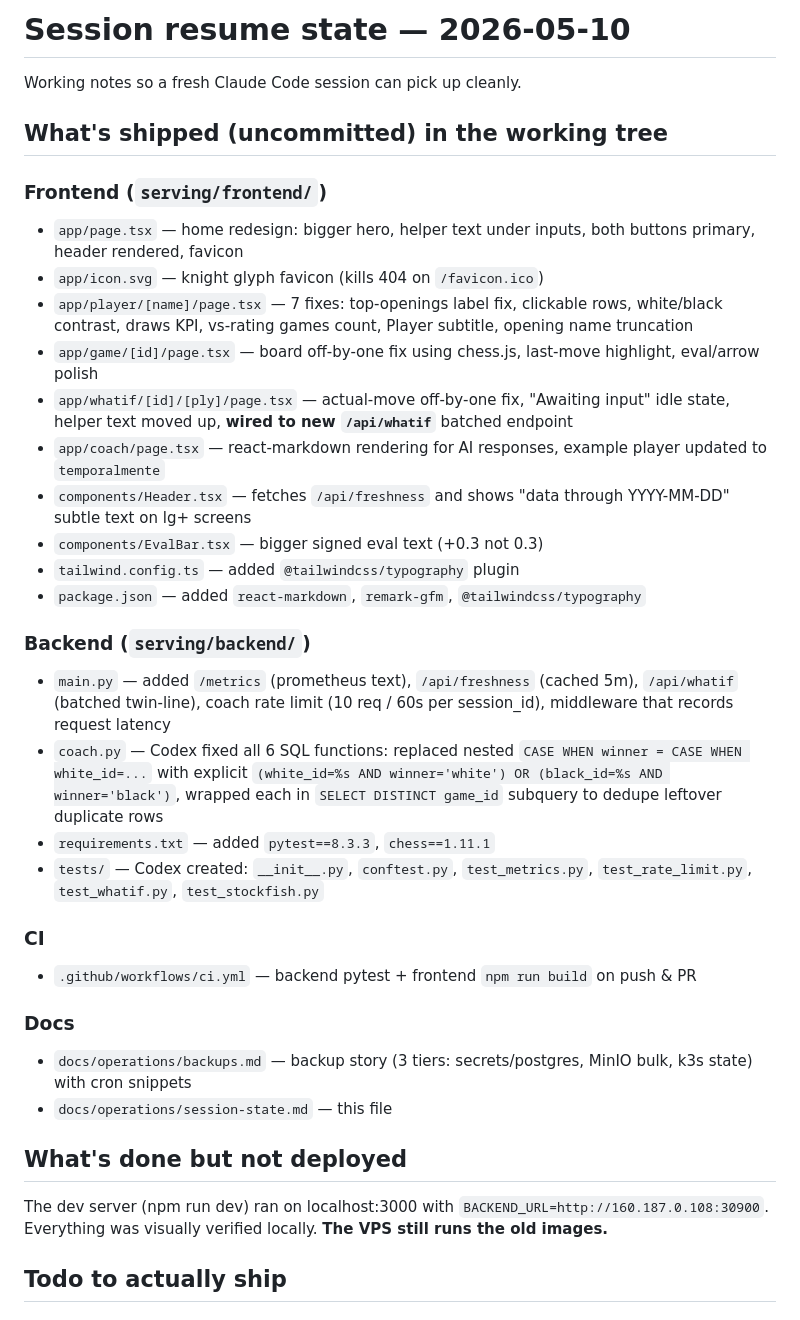
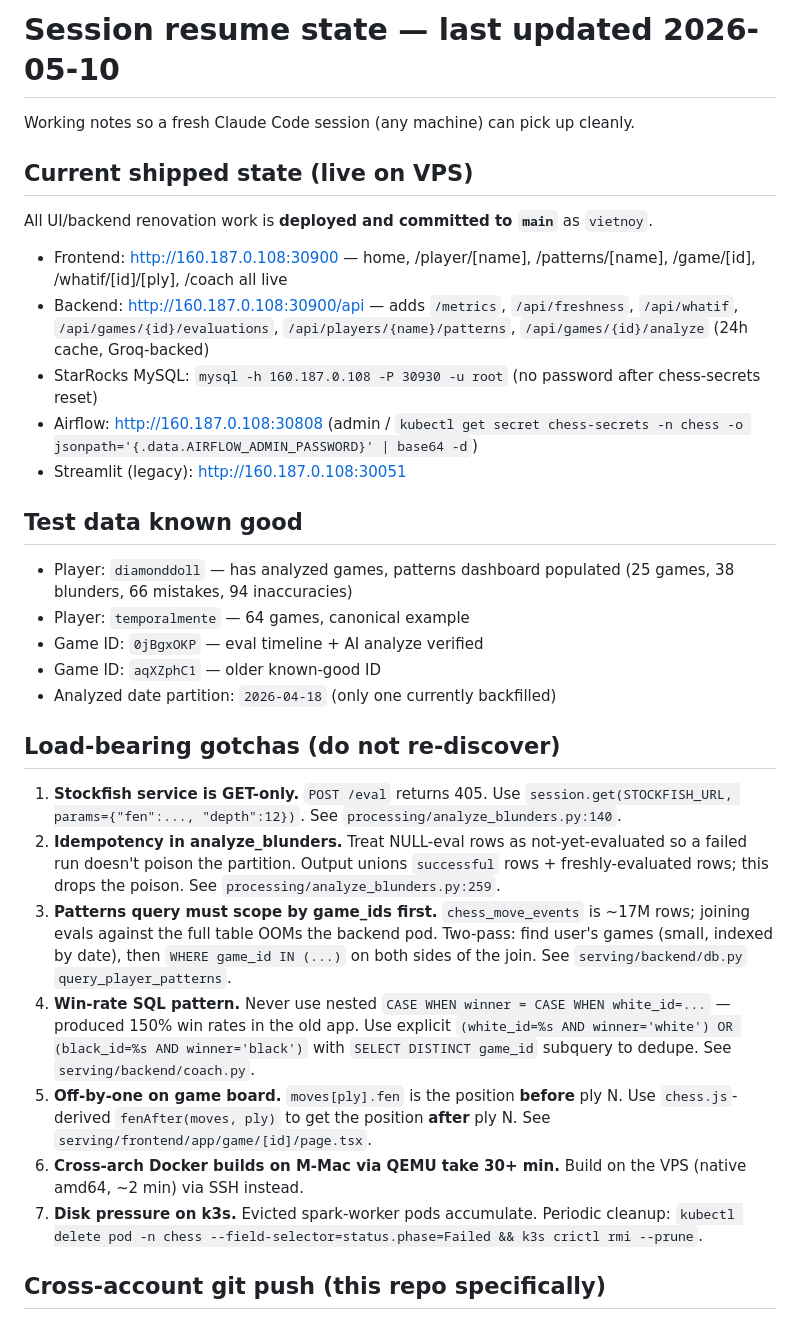
Before and after one commit to vietnoy/lichess-platform, a Markdown page: docs/operations/session-state.md, the part around one of its changes. Drawn GitHub-style.

```diff
--- a/docs/operations/session-state.md
+++ b/docs/operations/session-state.md
@@ -1,37 +1,34 @@
-# Session resume state — 2026-05-10
+# Session resume state — last updated 2026-05-10
 
-Working notes so a fresh Claude Code session can pick up cleanly.
+Working notes so a fresh Claude Code session (any machine) can pick up cleanly.
 
-## What's shipped (uncommitted) in the working tree
+## Current shipped state (live on VPS)
 
-### Frontend (`serving/frontend/`)
-- `app/page.tsx` — home redesign: bigger hero, helper text under inputs, both buttons primary, header rendered, favicon
-- `app/icon.svg` — knight glyph favicon (kills 404 on `/favicon.ico`)
-- `app/player/[name]/page.tsx` — 7 fixes: top-openings label fix, clickable rows, white/black contrast, draws KPI, vs-rating games count, Player subtitle, opening name truncation
-- `app/game/[id]/page.tsx` — board off-by-one fix using chess.js, last-move highlight, eval/arrow polish
-- `app/whatif/[id]/[ply]/page.tsx` — actual-move off-by-one fix, "Awaiting input" idle state, helper text moved up, **wired to new `/api/whatif`** batched endpoint
-- `app/coach/page.tsx` — react-markdown rendering for AI responses, example player updated to `temporalmente`
-- `components/Header.tsx` — fetches `/api/freshness` and shows "data through YYYY-MM-DD" subtle text on lg+ screens
-- `components/EvalBar.tsx` — bigger signed eval text (+0.3 not 0.3)
-- `tailwind.config.ts` — added `@tailwindcss/typography` plugin
-- `package.json` — added `react-markdown`, `remark-gfm`, `@tailwindcss/typography`
+All UI/backend renovation work is **deployed and committed to `main`** as `vietnoy`.
 
-### Backend (`serving/backend/`)
-- `main.py` — added `/metrics` (prometheus text), `/api/freshness` (cached 5m), `/api/whatif` (batched twin-line), coach rate limit (10 req / 60s per session_id), middleware that records request latency
-- `coach.py` — Codex fixed all 6 SQL functions: replaced nested `CASE WHEN winner = CASE WHEN white_id=...` with explicit `(white_id=%s AND winner='white') OR (black_id=%s AND winner='black')`, wrapped each in `SELECT DISTINCT game_id` subquery to dedupe leftover duplicate rows
-- `requirements.txt` — added `pytest==8.3.3`, `chess==1.11.1`
-- `tests/` — Codex created: `__init__.py`, `conftest.py`, `test_metrics.py`, `test_rate_limit.py`, `test_whatif.py`, `test_stockfish.py`
+- Frontend: http://160.187.0.108:30900 — home, /player/[name], /patterns/[name], /game/[id], /whatif/[id]/[ply], /coach all live
+- Backend: http://160.187.0.108:30900/api — adds `/metrics`, `/api/freshness`, `/api/whatif`, `/api/games/{id}/evaluations`, `/api/players/{name}/patterns`, `/api/games/{id}/analyze` (24h cache, Groq-backed)
+- StarRocks MySQL: `mysql -h 160.187.0.108 -P 30930 -u root` (no password after chess-secrets reset)
+- Airflow: http://160.187.0.108:30808 (admin / `kubectl get secret chess-secrets -n chess -o jsonpath='{.data.AIRFLOW_ADMIN_PASSWORD}' | base64 -d`)
+- Streamlit (legacy): http://160.187.0.108:30051
 
-### CI
-- `.github/workflows/ci.yml` — backend pytest + frontend `npm run build` on push & PR
+## Test data known good
 
-### Docs
-- `docs/operations/backups.md` — backup story (3 tiers: secrets/postgres, MinIO bulk, k3s state) with cron snippets
-- `docs/operations/session-state.md` — this file
+- Player: `diamonddoll` — has analyzed games, patterns dashboard populated (25 games, 38 blunders, 66 mistakes, 94 inaccuracies)
+- Player: `temporalmente` — 64 games, canonical example
+- Game ID: `0jBgxOKP` — eval timeline + AI analyze verified
+- Game ID: `aqXZphC1` — older known-good ID
+- Analyzed date partition: `2026-04-18` (only one currently backfilled)
 
-## What's done but not deployed
+## Load-bearing gotchas (do not re-discover)
 
-The dev server (npm run dev) ran on localhost:3000 with `BACKEND_URL=http://160.187.0.108:30900`. Everything was visually verified locally. **The VPS still runs the old images.**
+1. **Stockfish service is GET-only.** `POST /eval` returns 405. Use `session.get(STOCKFISH_URL, params={"fen":..., "depth":12})`. See `processing/analyze_blunders.py:140`.
+2. **Idempotency in analyze_blunders.** Treat NULL-eval rows as not-yet-evaluated so a failed run doesn't poison the partition. Output unions `successful` rows + freshly-evaluated rows; this drops the poison. See `processing/analyze_blunders.py:259`.
+3. **Patterns query must scope by game_ids first.** `chess_move_events` is ~17M rows; joining evals against the full table OOMs the backend pod. Two-pass: find user's games (small, indexed by date), then `WHERE game_id IN (...)` on both sides of the join. See `serving/backend/db.py` `query_player_patterns`.
+4. **Win-rate SQL pattern.** Never use nested `CASE WHEN winner = CASE WHEN white_id=...` — produced 150% win rates in the old app. Use explicit `(white_id=%s AND winner='white') OR (black_id=%s AND winner='black')` with `SELECT DISTINCT game_id` subquery to dedupe. See `serving/backend/coach.py`.
+5. **Off-by-one on game board.** `moves[ply].fen` is the position **before** ply N. Use `chess.js`-derived `fenAfter(moves, ply)` to get the position **after** ply N. See `serving/frontend/app/game/[id]/page.tsx`.
+6. **Cross-arch Docker builds on M-Mac via QEMU take 30+ min.** Build on the VPS (native amd64, ~2 min) via SSH instead.
+7. **Disk pressure on k3s.** Evicted spark-worker pods accumulate. Periodic cleanup: `kubectl delete pod -n chess --field-selector=status.phase=Failed && k3s crictl rmi --prune`.
 
-## Todo to actually ship
+## Cross-account git push (this repo specifically)
 
```
Also changed, not shown: other parts of docs/operations/session-state.md (+21 -28 lines), dotfiles/claude.md (added, +74 -0 lines).
